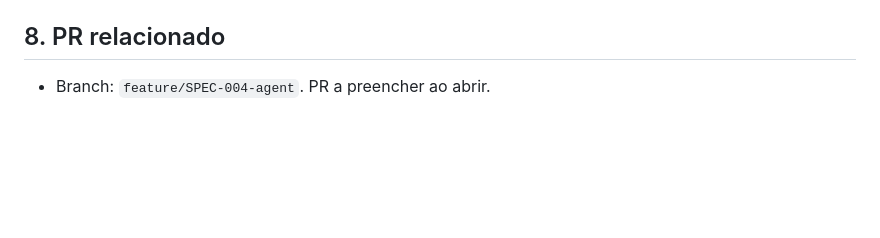
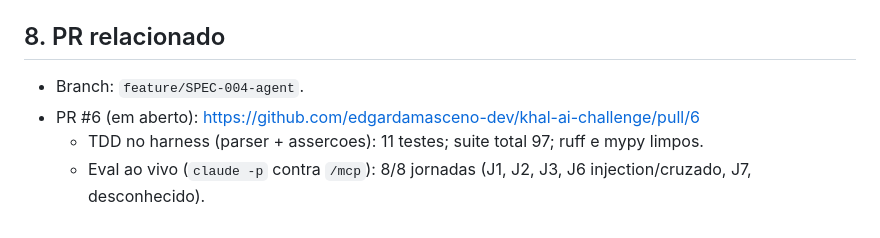
Before and after one commit to edgardamasceno-dev/khal-ai-challenge, a Markdown page: docs/specs/SPEC-004-agent-cx.md, the part around the change. Drawn GitHub-style; blank space fills up the shorter version.

Commit message:
docs(spec-004): linka PR #6 na SPEC
Contexto:
- SPEC: SPEC-004.
- Por que esta mudanca existe: rastreabilidade SPEC->PR (docs/08, regra 9).

Mudancas:
- Secao 8 da SPEC-004 referencia o PR #6 e o resultado (11 unit + 8/8 ao vivo).

Notas:
- ADR: N/A. Versionamento: none.

```diff
--- a/docs/specs/SPEC-004-agent-cx.md
+++ b/docs/specs/SPEC-004-agent-cx.md
@@ -59,4 +59,7 @@ por **TDD**. O `agent/` e o payload que o container `sandbox` (increment 5) mont
 
 ## 8. PR relacionado
 
-- Branch: `feature/SPEC-004-agent`. PR a preencher ao abrir.
+- Branch: `feature/SPEC-004-agent`.
+- PR #6 (em aberto): https://github.com/edgardamasceno-dev/khal-ai-challenge/pull/6
+  - TDD no harness (parser + assercoes): 11 testes; suite total 97; ruff e mypy limpos.
+  - Eval ao vivo (`claude -p` contra `/mcp`): 8/8 jornadas (J1, J2, J3, J6 injection/cruzado, J7, desconhecido).
```
